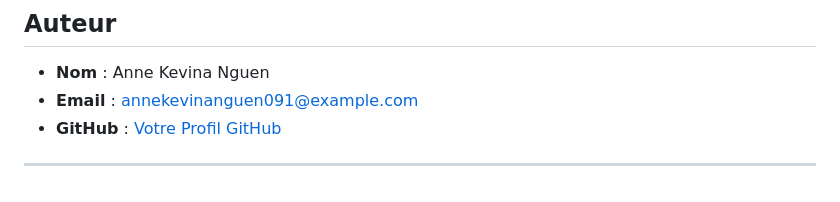
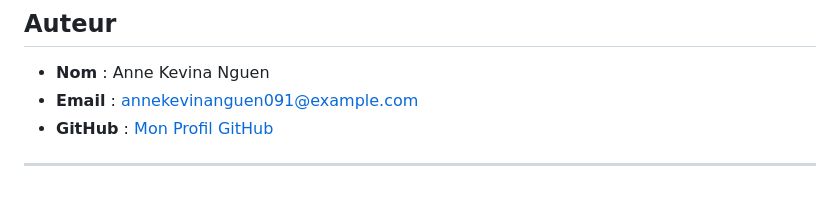
Before and after one commit to annekevs/WeCheck, a Markdown page: README.md, the part around the change. GitHub-like rendering.

```diff
--- a/README.md
+++ b/README.md
@@ -183,6 +183,6 @@ You can watch the video [here](https://drive.google.com/file/d/1NWeJDCp5TEMxMwAI
 
 - **Nom** : Anne Kevina Nguen
 - **Email** : annekevinanguen091@example.com
-- **GitHub** : [Votre Profil GitHub](https://github.com/annekevs)
+- **GitHub** : [Mon Profil GitHub](https://github.com/annekevs)
 
 ---
```
